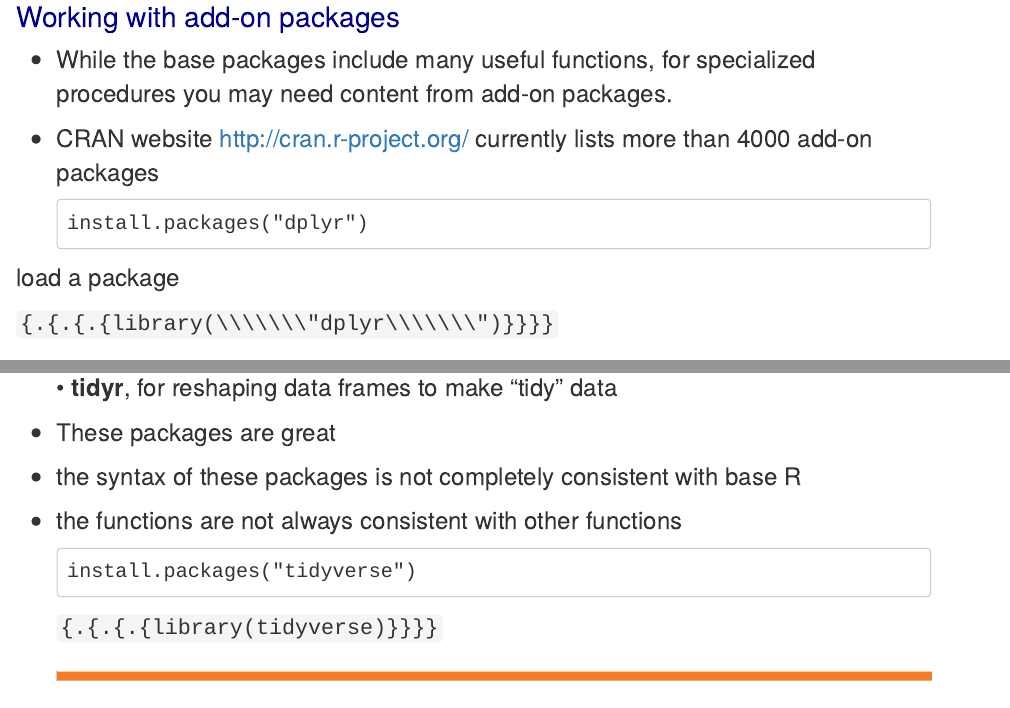
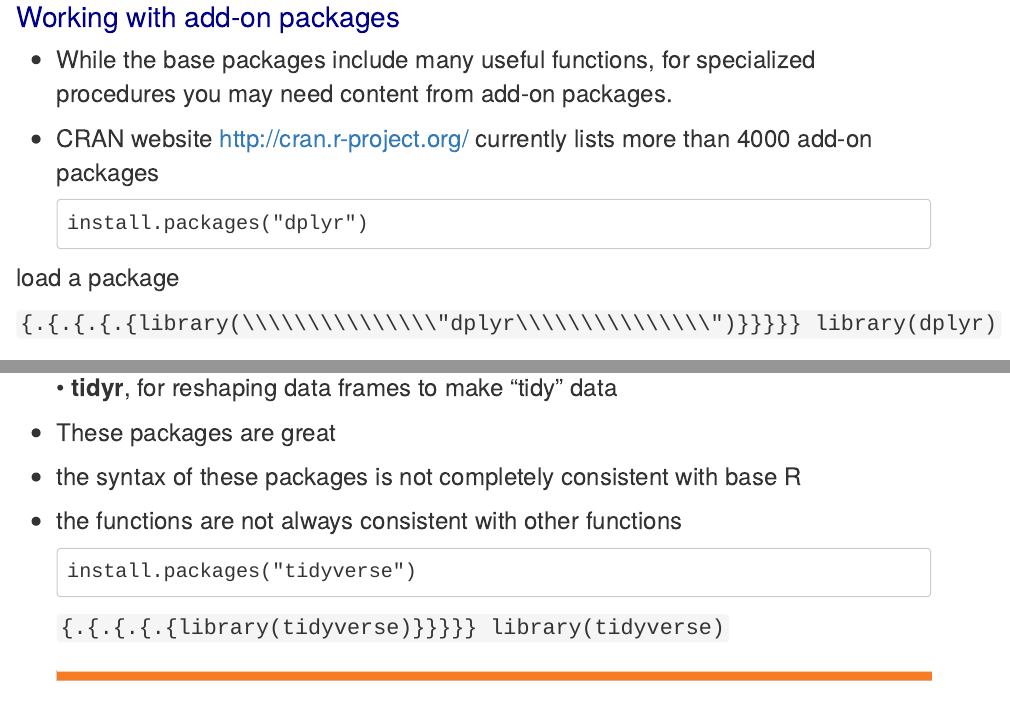
Before and after one commit to MoriZi/Intro-to-R, an R Markdown document (Intro to Data Science and R.Rmd): the page in a window 1100 px wide, from 16590 px down, and a second part further down, joined at a grey line. Rendered offline with R 4.5, knitr and Pandoc, with nearby package versions; long lines of code are wrapped.

Commit message:
fixed import library

````diff
--- a/Intro to Data Science and R.Rmd
+++ b/Intro to Data Science and R.Rmd
@@ -763,7 +763,8 @@ for (val in names) {
 
 load a package
 
-``` {.{.{.{library(\\\\\\\"dplyr\\\\\\\")}}}}
+``` {.{.{.{.{library(\\\\\\\\\\\\\\\"dplyr\\\\\\\\\\\\\\\")}}}}}
+library(dplyr)
 ```
 
 ## The tidyverse packages
@@ -789,7 +790,8 @@ load a package
 
         install.packages("tidyverse")
 
-    ``` {.{.{.{library(tidyverse)}}}}
+    ``` {.{.{.{.{library(tidyverse)}}}}}
+    library(tidyverse)
     ```
 
     ![](images/Capture.jpg){width="1000" height="10"}
````
